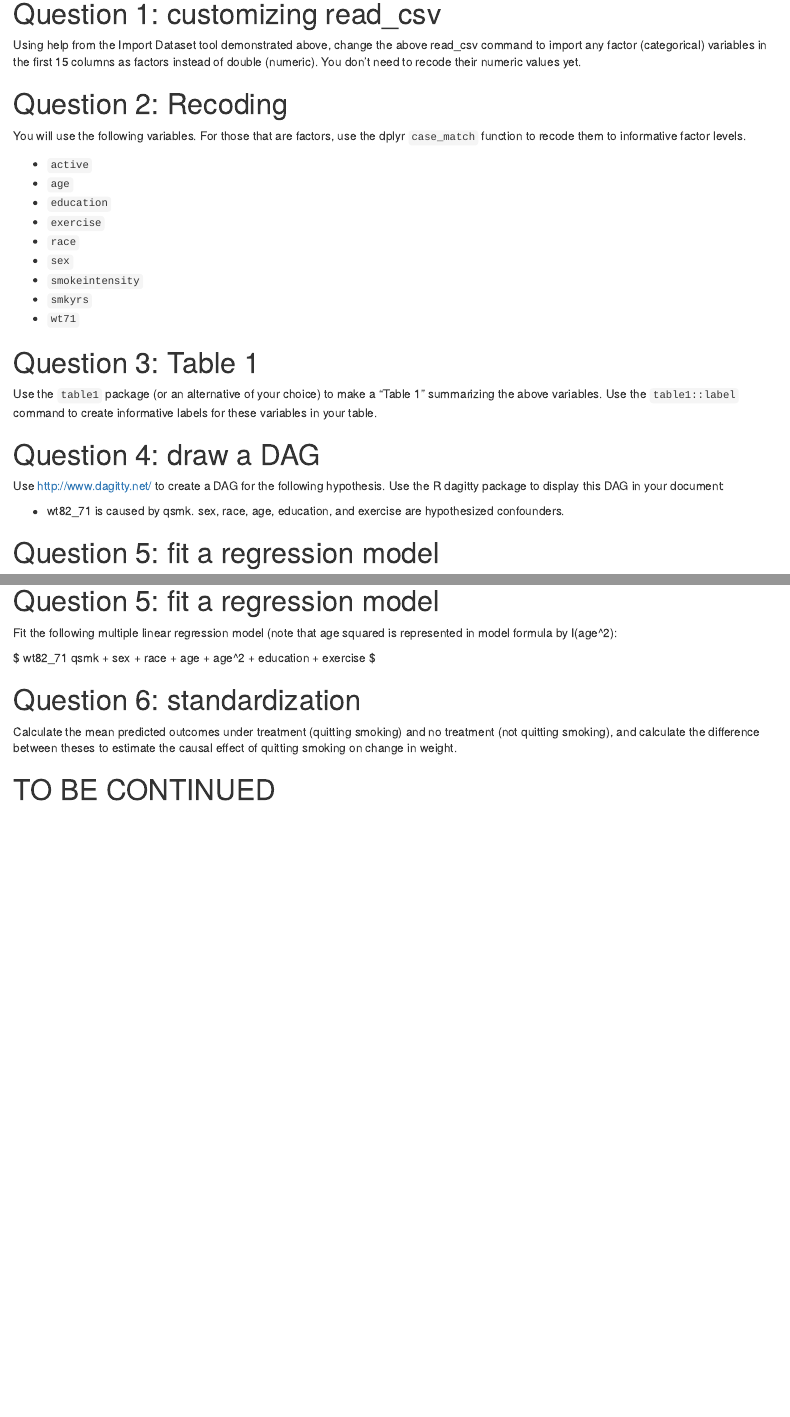
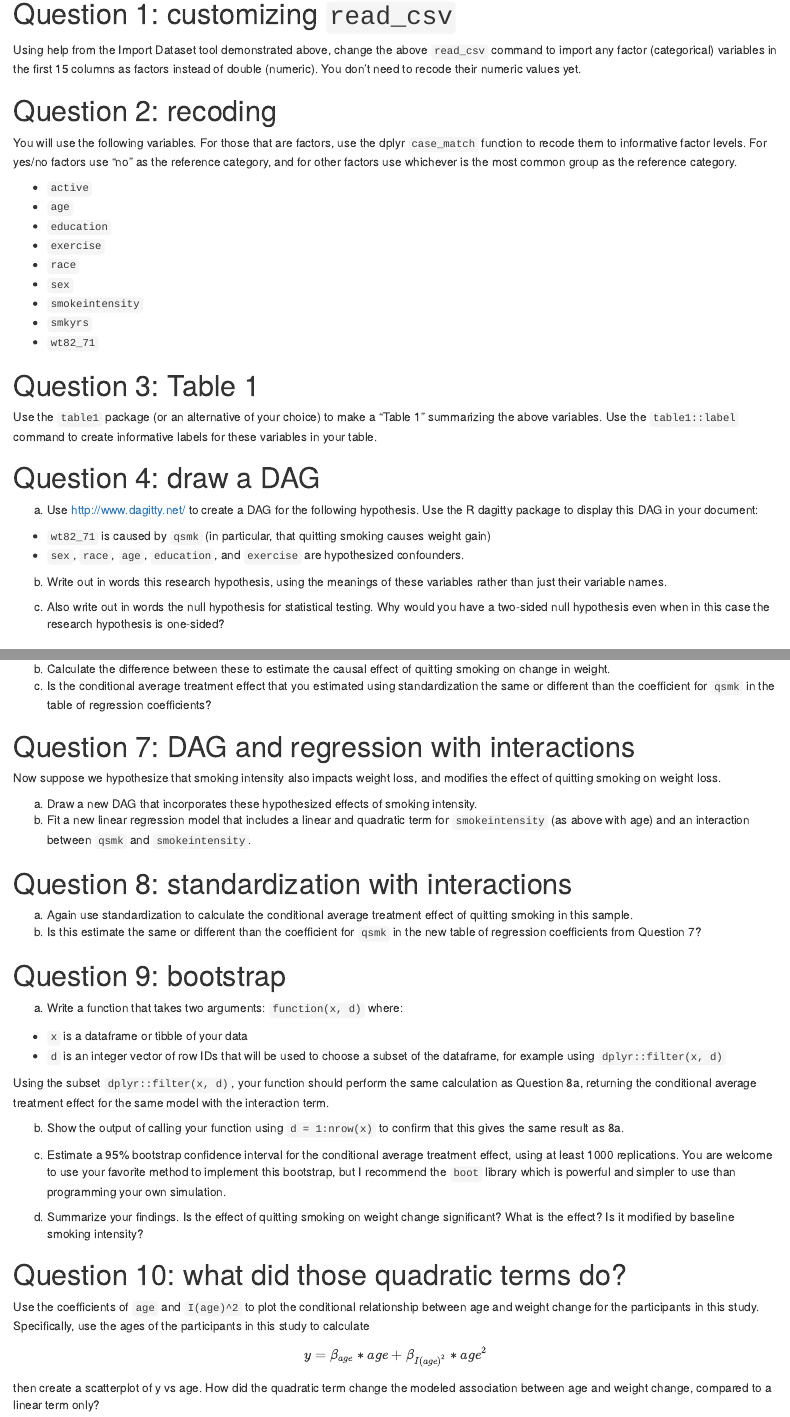
Before and after one commit to lwaldron/bios1, an R Markdown document (vignettes/Homework1.Rmd): the page in a window 1100 px wide, from 770 px down before the commit and from 980 px down after it, so that both start at the same text, and a second part further down, joined at a grey line. Rendered offline with R 4.5, knitr and Pandoc, with nearby package versions; some code elsewhere in the file could not run offline.

Commit message:
Finished Q1-10 HW1

````diff
--- a/vignettes/Homework1.Rmd
+++ b/vignettes/Homework1.Rmd
@@ -1,6 +1,10 @@
 ---
 title: "BIOS 1 - Homework 1"
 output:
+  html_document:
+    toc: yes
   html_notebook:
     toc: yes
     number_sections: yes
+  word_document:
+    toc: yes
@@ -15,50 +23,62 @@ Dataset - From text (readr) menu option to do this import yourself.
 ![](images/screenshot_importdataset.png)
 
 Here is code to directly import the NHEFS dataset from the web. Note use
-of the knitr code chunk option `cache=TRUE` to cache the results locally and
-avoid downloading from the web each time you run your program.
+of the knitr code chunk option `cache=TRUE` to cache the results locally
+and avoid downloading from the web each time you run your program.
 
 ```{r, cache=TRUE}
 library(readr)
 nhefs <- read_csv("https://cdn1.sph.harvard.edu/wp-content/uploads/sites/1268/1268/20/nhefs.csv")
 ```
 
-# Question 1: customizing read_csv
+# Question 1: customizing `read_csv`
 
-Using help from the Import Dataset tool demonstrated above, change the above read_csv
-command to import any factor (categorical) variables in the first 15 columns as
-factors instead of double (numeric). You don't need to recode their numeric values
-yet.
+Using help from the Import Dataset tool demonstrated above, change the
+above `read_csv` command to import any factor (categorical) variables in
+the first 15 columns as factors instead of double (numeric). You don't
+need to recode their numeric values yet.
 
-# Question 2: Recoding
+# Question 2: recoding
 
-You will use the following variables. For those that are factors, use the dplyr
-`case_match` function to recode them to informative factor levels.
+You will use the following variables. For those that are factors, use
+the dplyr `case_match` function to recode them to informative factor
+levels. For yes/no factors use "no" as the reference category, and for other
+factors use whichever is the most common group as the reference category.
 
-* `active`
-* `age`
-* `education`
-* `exercise`
-* `race`
-* `sex`
-* `smokeintensity`
-* `smkyrs`
-* `wt71`
+-   `active`
+-   `age`
+-   `education`
+-   `exercise`
+-   `race`
+-   `sex`
+-   `smokeintensity`
+-   `smkyrs`
+-   `wt82_71`
 
 # Question 3: Table 1
 
-Use the `table1` package (or an alternative of your choice) to make a "Table 1"
-summarizing the above variables. Use the `table1::label` command to create
-informative labels for these variables in your table.
+Use the `table1` package (or an alternative of your choice) to make a
+"Table 1" summarizing the above variables. Use the `table1::label`
+command to create informative labels for these variables in your table.
 
 # Question 4: draw a DAG
 
-Use http://www.dagitty.net/ to create a DAG for the following hypothesis. Use the R dagitty package to display this DAG in your document:
+a. Use <http://www.dagitty.net/> to create a DAG for the following
+hypothesis. Use the R dagitty package to display this DAG in your
+document:
 
-* wt82_71 is caused by qsmk. sex, race, age, education, and exercise are hypothesized confounders.
+-   `wt82_71` is caused by `qsmk` (in particular, that quitting smoking causes weight gain)
+-   `sex`, `race`, `age`, `education`, and `exercise` are hypothesized confounders.
+
+b. Write out in words this research hypothesis, using the meanings of these
+variables rather than just their variable names.
+
+c. Also write out in words the null hypothesis for statistical testing. Why
+would you have a two-sided null hypothesis even when in this case the research
+hypothesis is one-sided?
 
 # Question 5: fit a regression model
 
-Fit the following multiple linear regression model (note that age squared is represented in model formula by I(age^2):
+Fit the following multiple linear regression model (note that age
+squared is represented in model formula by `I(age^2)`):
 
-$ wt82\_71 \sim qsmk + sex + race + age + age^2 + education + exercise $
@@ -66,6 +92,3 @@ $ wt82\_71 \sim qsmk + sex + race + age + age^2 + education + exercise $
 
 # Question 6: standardization
 
-Calculate the mean predicted outcomes under treatment (quitting smoking) and
-no treatment (not quitting smoking), and calculate the difference between theses
-to estimate the causal effect of quitting smoking on change in weight.
@@ -72,2 +97,56 @@ to estimate the causal effect of quitting smoking on change in weight.
+b.  Calculate the difference between these to estimate the causal effect
+    of quitting smoking on change in weight.
+c.  Is the conditional average treatment effect that you estimated using
+    standardization the same or different than the coefficient for `qsmk` in the
+    table of regression coefficients?
 
-# TO BE CONTINUED
+# Question 7: DAG and regression with interactions
+
+Now suppose we hypothesize that smoking intensity also impacts weight loss,
+and modifies the effect of quitting smoking on weight loss.
+
+a.  Draw a new DAG that incorporates these hypothesized effects of smoking intensity.
+b.  Fit a new linear regression model that includes a linear and quadratic term
+for `smokeintensity` (as above with age) and an interaction between `qsmk` and
+`smokeintensity`.
+
+# Question 8: standardization with interactions
+
+a. Again use standardization to calculate the conditional average treatment effect
+of quitting smoking in this sample.
+b. Is this estimate the same or different than the coefficient for `qsmk` in the
+    new table of regression coefficients from Question 7?
+
+# Question 9: bootstrap
+
+a. Write a function that takes two arguments: `function(x, d)` where:
+* `x` is a dataframe or tibble of your data
+* `d` is an integer vector of row IDs that will be used to choose a subset of
+the dataframe, for example using `dplyr::filter(x, d)`
+
+Using the subset `dplyr::filter(x, d)`, your function should perform the same calculation
+as Question 8a, returning the conditional average treatment effect for the same model
+with the interaction term.
+
+b. Show the output of calling your function using `d = 1:nrow(x)` to confirm
+that this gives the same result as 8a.
+
+c. Estimate a 95% bootstrap confidence interval for the conditional average
+treatment effect, using at least 1000 replications. You are welcome to use your
+favorite method to implement this bootstrap, but I recommend the `boot` library
+which is powerful and simpler to use than programming your own simulation.
+
+d. Summarize your findings. Is the effect of quitting smoking on weight change
+significant? What is the effect? Is it modified by baseline smoking intensity?
+
+# Question 10: what did those quadratic terms do?
+
+Use the coefficients of `age` and `I(age)^2` to plot the conditional relationship
+between age and weight change for the participants in this study. Specifically,
+use the ages of the participants in this study to calculate
+
+$$
+y = \beta_{age} * age + \beta_{I(age)^2} * age^2
+$$
+then create a scatterplot of y vs age. How did the quadratic term change the
+modeled association between age and weight change, compared to a linear term only?
````
Also changed, not shown: vignettes/Homework1.Rmd (16 more changed lines).
